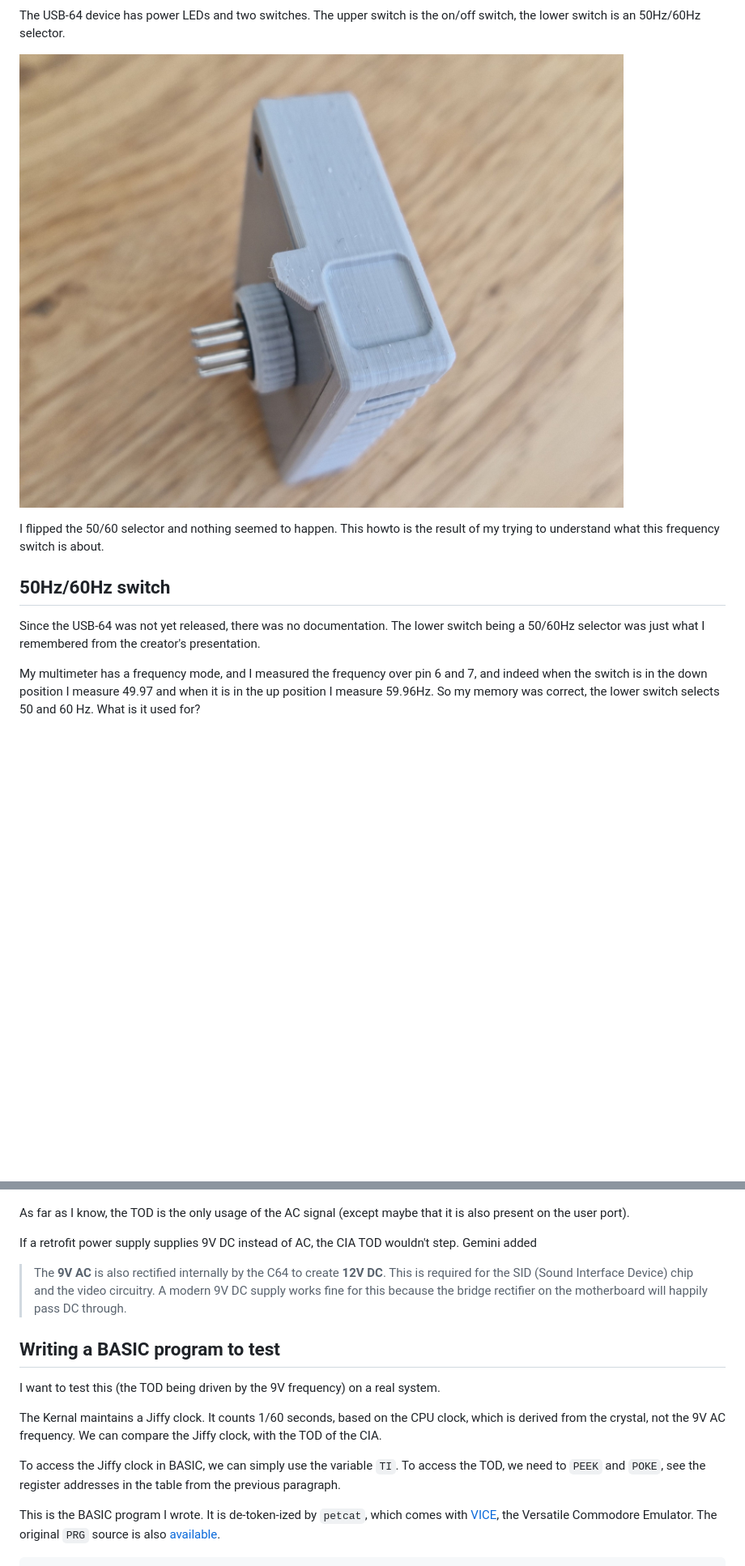
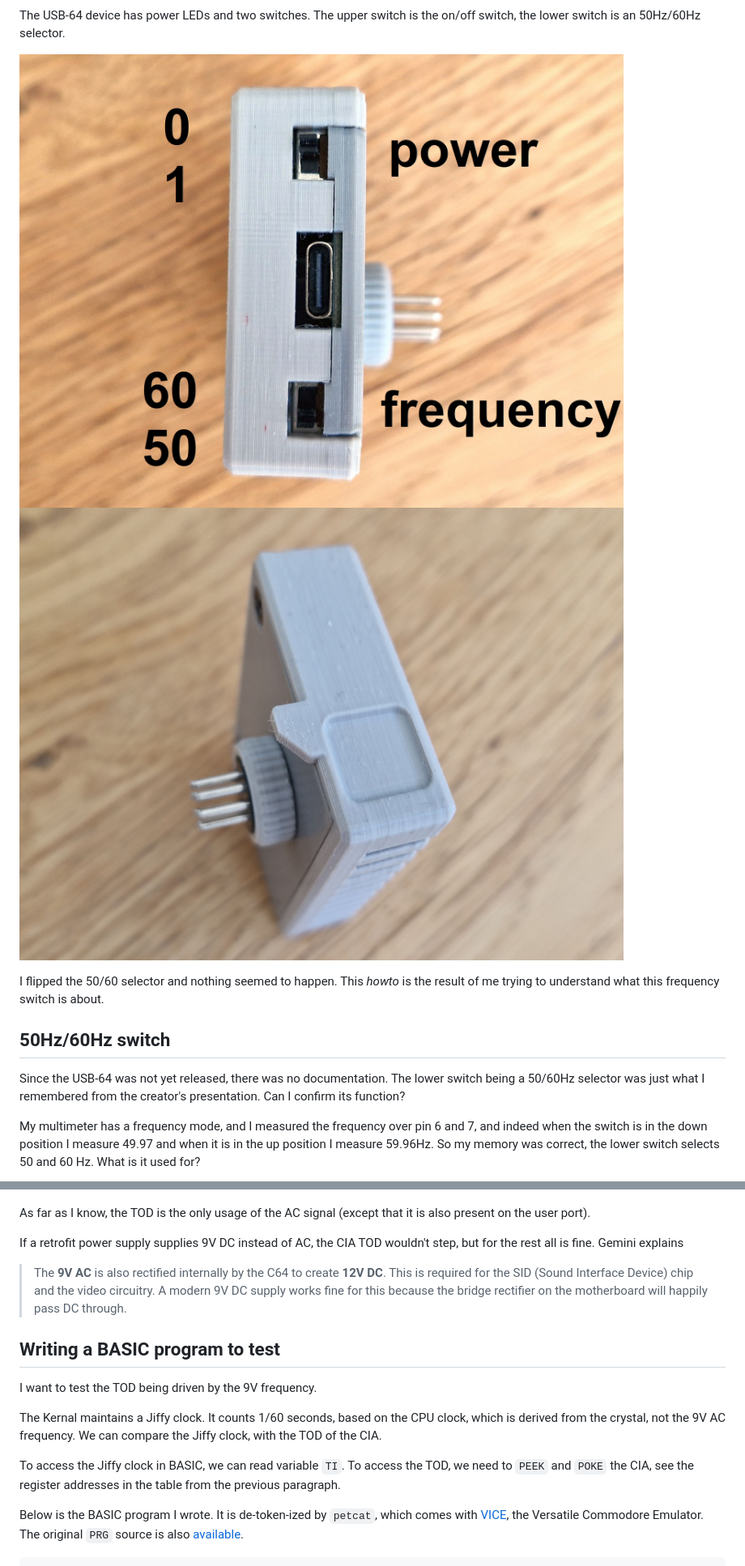
Before and after one commit to maarten-pennings/C64howto, a Markdown page: 9VAC50vs60/readme.md, 2 parts joined by grey strips. Shown at 81% size. GitHub-like rendering; pictures changed too: 9VAC50vs60/images/USB-C64-left.jpg; blank space fills up the shorter version.

```diff
--- a/9VAC50vs60/readme.md
+++ b/9VAC50vs60/readme.md
@@ -23,17 +25,17 @@ the USB PD power adapter, and converts it to 5V DC and 9V DC.
 The USB-64 device has power LEDs and two switches.
 The upper switch is the on/off switch, the lower switch is an 50Hz/60Hz selector.
 
-![USB-64 right](images/USB-C64-right.jpg)
+![USB-64 left](images/USB-C64-left.jpg) ![USB-64 right](images/USB-C64-right.jpg)
 
 I flipped the 50/60 selector and nothing seemed to happen.
-This howto is the result of my trying to understand what this frequency switch is about.
+This _howto_ is the result of me trying to understand what this frequency switch is about.
 
 
 ## 50Hz/60Hz switch
 
 Since the USB-64 was not yet released, there was no documentation.
 The lower switch being a 50/60Hz selector was just what I remembered
-from the creator's presentation.
+from the creator's presentation. Can I confirm its function?
 
 My multimeter has a frequency mode, and I measured the frequency over
 pin 6 and 7, and indeed when the switch is in the down position
@@ -108,10 +116,11 @@ whether the 9V AC contains a 50Hz or a 60 Hz signal.
 ![TODIN bit in register CRA of the CIA](images/cia-cra.jpg)
 
 As far as I know, the TOD is the only usage of the AC signal
-(except maybe that it is also present on the user port).
+(except that it is also present on the user port).
 
 If a retrofit power supply supplies 9V DC instead of AC,
-the CIA TOD wouldn't step. Gemini added
+the CIA TOD wouldn't step, but for the rest all is fine.
+Gemini explains
 
 > The **9V AC** is also rectified internally by the C64 to create **12V DC**.
 > This is required for the SID (Sound Interface Device) chip and the video circuitry.
@@ -121,17 +130,17 @@ the CIA TOD wouldn't step. Gemini added
 
 ## Writing a BASIC program to test
 
-I want to test this (the TOD being driven by the 9V frequency) on a real system.
+I want to test the TOD being driven by the 9V frequency.
 
 The Kernal maintains a Jiffy clock. It counts 1/60 seconds, based on the
 CPU clock, which is derived from the crystal, not the 9V AC frequency.
 We can compare the Jiffy clock, with the TOD of the CIA.
 
-To access the Jiffy clock in BASIC, we can simply use the variable `TI`.
-To access the TOD, we need to `PEEK` and `POKE`, see the register addresses
-in the table from the previous paragraph.
+To access the Jiffy clock in BASIC, we can read variable `TI`.
+To access the TOD, we need to `PEEK` and `POKE` the CIA,
+see the register addresses in the table from the previous paragraph.
 
-This is the BASIC program I wrote.
+Below is the BASIC program I wrote.
 It is de-token-ized by `petcat`, which comes with
 [VICE](https://vice-emu.sourceforge.io/),
 the Versatile Commodore Emulator. The original `PRG` source is also
```
Also changed, not shown: other parts of 9VAC50vs60/readme.md (+67 -45 lines), 1 other file.
